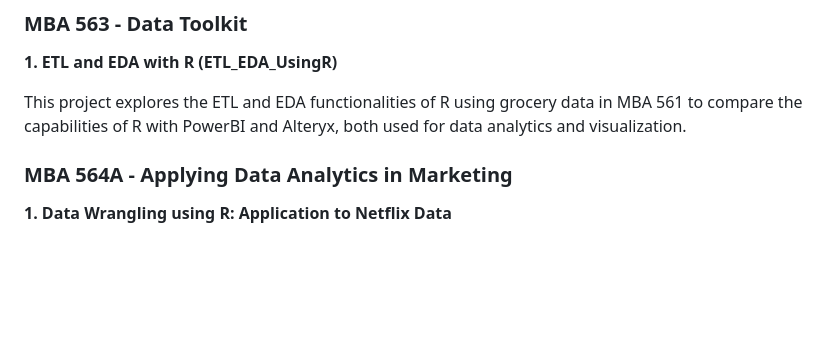
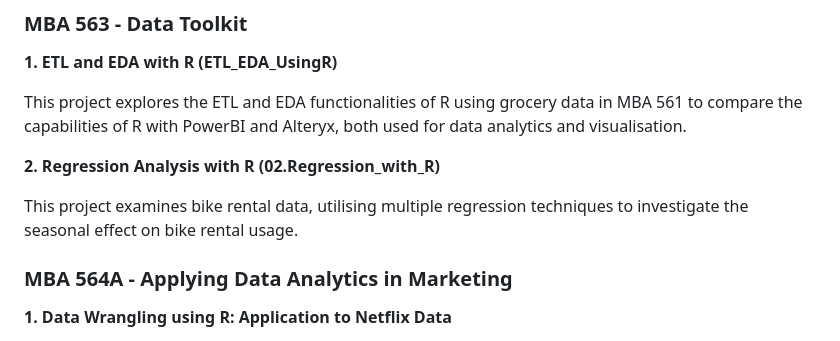
Before and after one commit to sgbernardo/illinois_businessanalytics, a Markdown page: README.md, the part around the change. GitHub-like rendering; blank space fills up the shorter version.

Commit message:
Update README.md
Added Regression Analysis with R under MBA 563

```diff
--- a/README.md
+++ b/README.md
@@ -21,7 +21,11 @@ This project utilises grocery transactions to perform basic data preparation and
 ### MBA 563 - Data Toolkit
 **1. ETL and EDA with R (ETL_EDA_UsingR)**
 
-This project explores the ETL and EDA functionalities of R using grocery data in MBA 561 to compare the capabilities of R with PowerBI and Alteryx, both used for data analytics and visualization.
+This project explores the ETL and EDA functionalities of R using grocery data in MBA 561 to compare the capabilities of R with PowerBI and Alteryx, both used for data analytics and visualisation.
+
+**2. Regression Analysis with R (02.Regression_with_R)**
+
+This project examines bike rental data, utilising multiple regression techniques to investigate the seasonal effect on bike rental usage.
 
 ### MBA 564A - Applying Data Analytics in Marketing
 **1. Data Wrangling using R: Application to Netflix Data**
```
